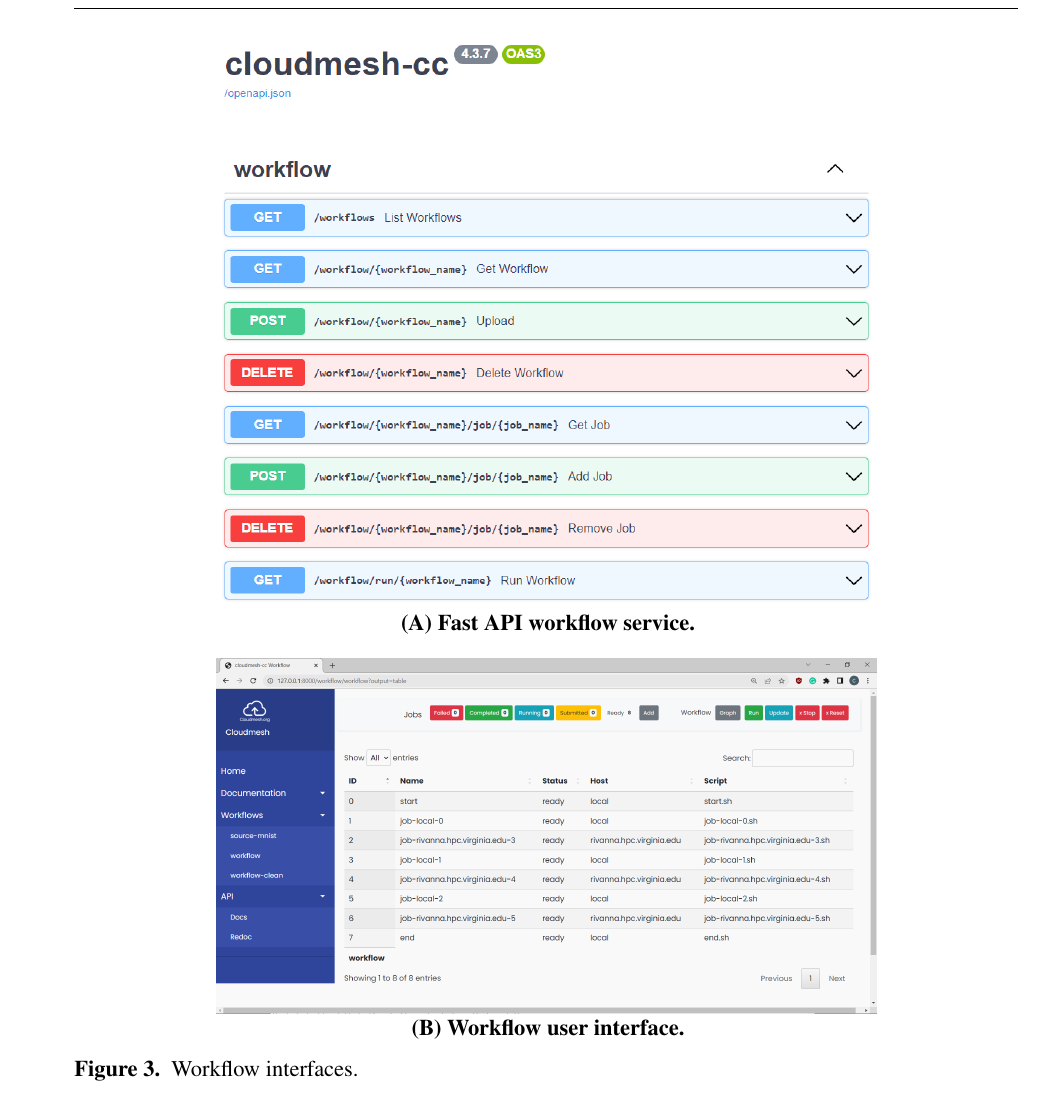
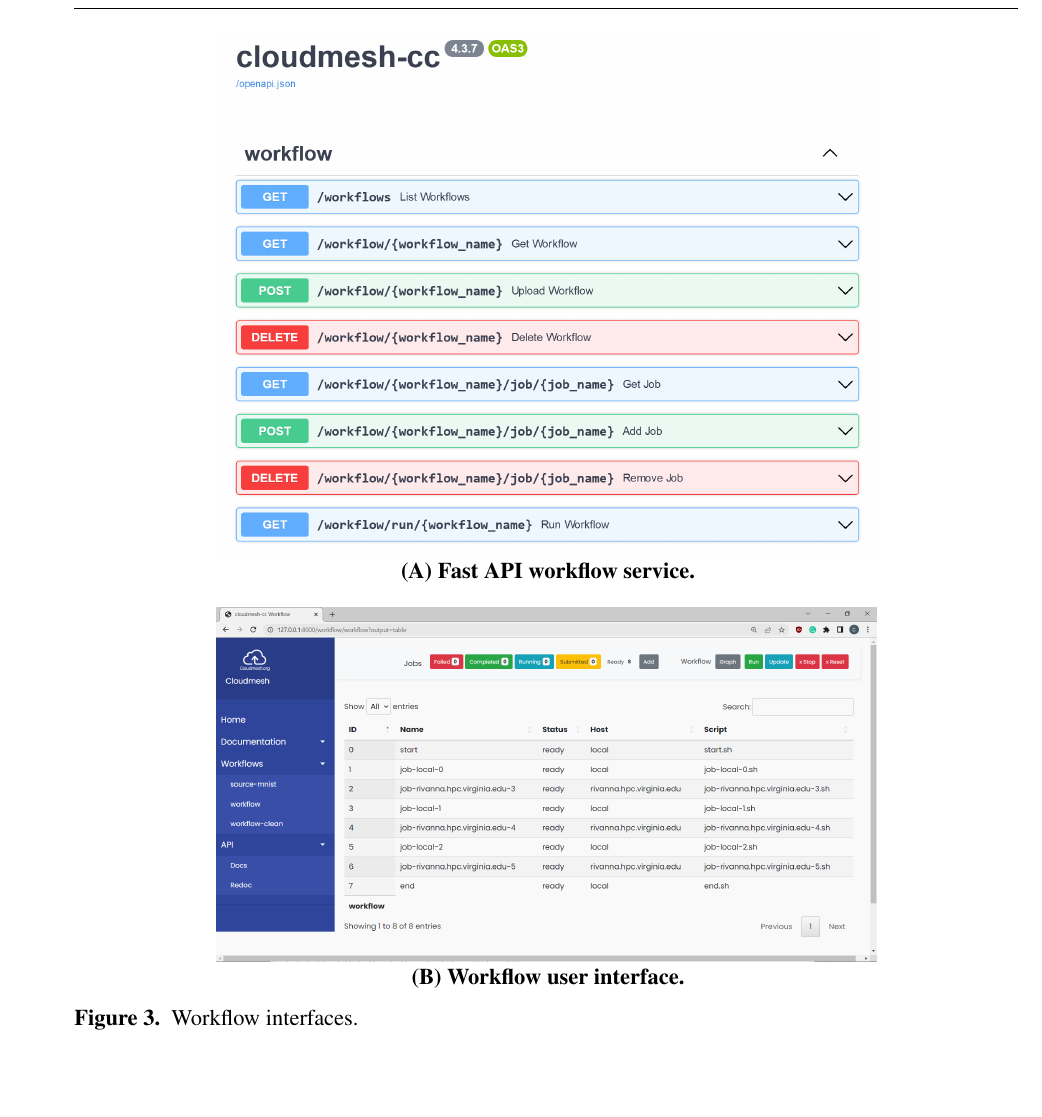
Before and after one commit to cyberaide/paper-frontiers, a LaTeX document (vonLaszewski-frontiers.tex): part of page 17 of 29, cut so that both start at the same text, the shorter picture padded with empty space. Compiled offline with pdfLaTeX.

Commit message:
add highres cc image

```diff
--- a/vonLaszewski-frontiers.tex
+++ b/vonLaszewski-frontiers.tex
@@ -1257,7 +1257,7 @@
 
 
 \begin{figure}[htb]
-  \centering\includegraphics[width=0.7\columnwidth]{images/fastapi-service.png}
+  \centering\includegraphics[width=0.7\columnwidth]{images/fastapi-service-highres.png}
 
   {\bf (A) Fast API workflow service.}
 
```
Also changed, not shown: images/fastapi-service-highres.png (added).
